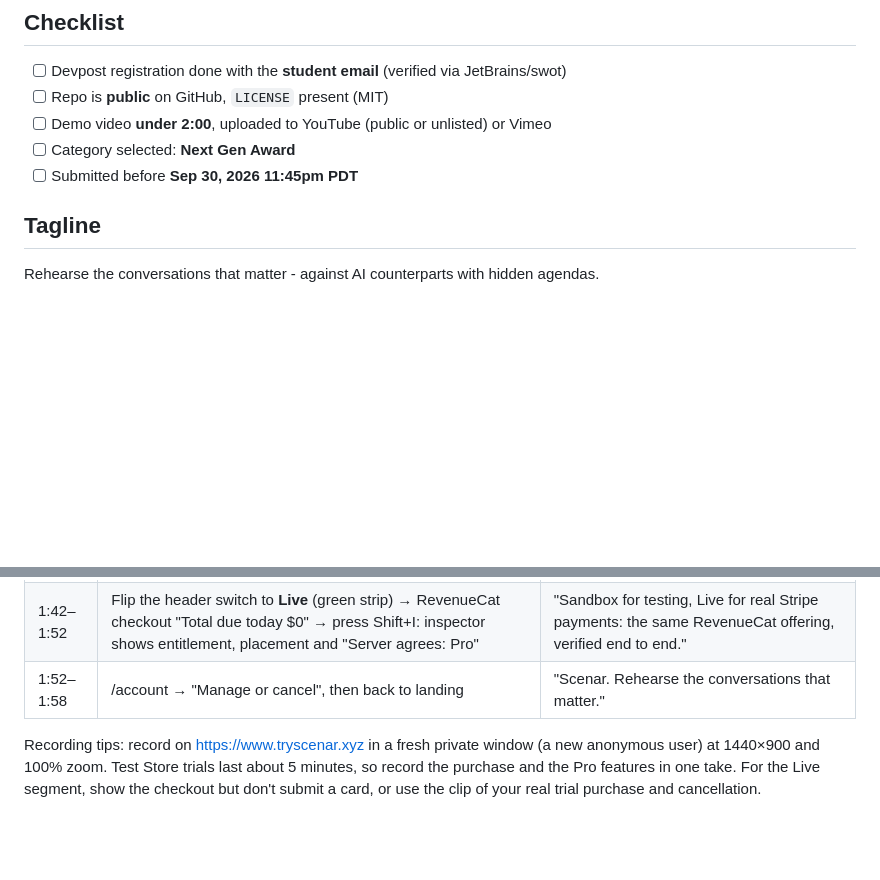
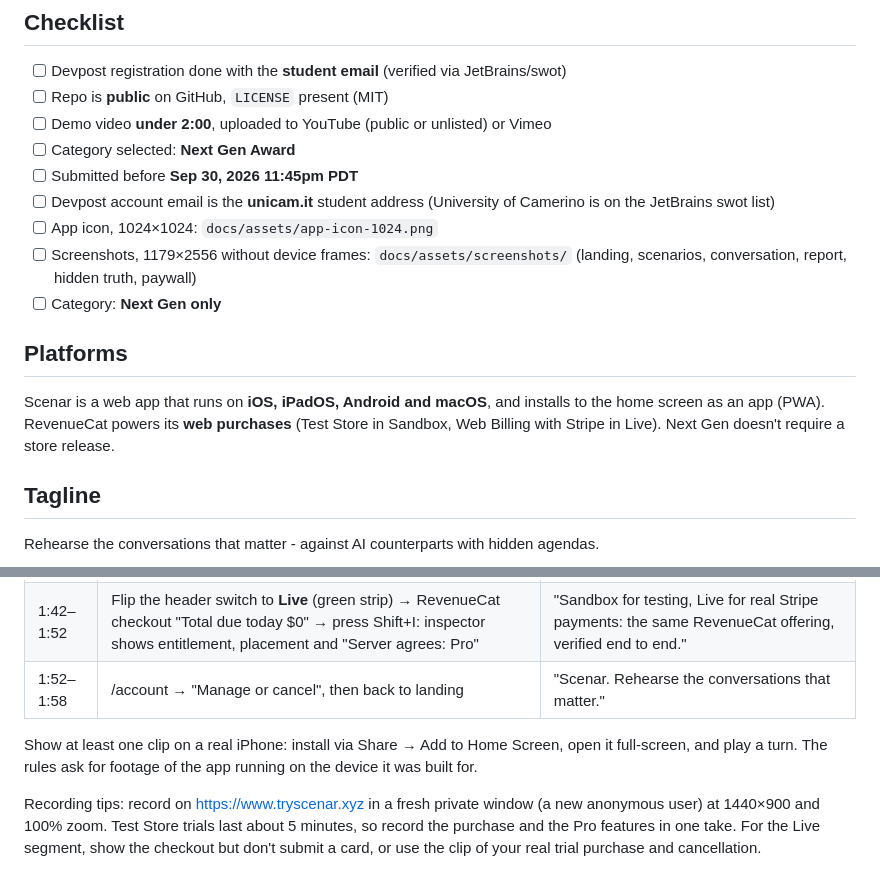
Before and after one commit to mrnetwork0001/scenar, a Markdown page: docs/SUBMISSION.md, 2 parts joined by grey strips. Drawn GitHub-style; blank space fills up the shorter version.

Commit message:
docs: document platforms, PWA install and the submission checklist
README states the supported platforms (iOS, iPadOS, Android, macOS) and how to install the app. The submission kit adds the student-email, icon, screenshot and category checklist items, a Platforms section, and an iPhone clip to the video plan.

```diff
--- a/docs/SUBMISSION.md
+++ b/docs/SUBMISSION.md
@@ -6,6 +6,13 @@
 - [ ] Demo video **under 2:00**, uploaded to YouTube (public or unlisted) or Vimeo
 - [ ] Category selected: **Next Gen Award**
 - [ ] Submitted before **Sep 30, 2026 11:45pm PDT**
+- [ ] Devpost account email is the **unicam.it** student address (University of Camerino is on the JetBrains swot list)
+- [ ] App icon, 1024×1024: `docs/assets/app-icon-1024.png`
+- [ ] Screenshots, 1179×2556 without device frames: `docs/assets/screenshots/` (landing, scenarios, conversation, report, hidden truth, paywall)
+- [ ] Category: **Next Gen only**
+
+## Platforms
+Scenar is a web app that runs on **iOS, iPadOS, Android and macOS**, and installs to the home screen as an app (PWA). RevenueCat powers its **web purchases** (Test Store in Sandbox, Web Billing with Stripe in Live). Next Gen doesn't require a store release.
 
 ## Tagline
 Rehearse the conversations that matter - against AI counterparts with hidden agendas.
@@ -54,6 +61,8 @@ Accounts that sync across devices, team plans for manager training cohorts, and
 | 1:42–1:52 | Flip the header switch to **Live** (green strip) → RevenueCat checkout "Total due today $0" → press Shift+I: inspector shows entitlement, placement and "Server agrees: Pro" | "Sandbox for testing, Live for real Stripe payments: the same RevenueCat offering, verified end to end." |
 | 1:52–1:58 | /account → "Manage or cancel", then back to landing | "Scenar. Rehearse the conversations that matter." |
 
+Show at least one clip on a real iPhone: install via Share → Add to Home Screen, open it full-screen, and play a turn. The rules ask for footage of the app running on the device it was built for.
+
 Recording tips: record on https://www.tryscenar.xyz in a fresh private window (a new anonymous user) at 1440×900 and 100% zoom. Test Store trials last about 5 minutes, so record the purchase and the Pro features in one take. For the Live segment, show the checkout but don't submit a card, or use the clip of your real trial purchase and cancellation.
 
 ## Design notes (for judges)
```
Also changed, not shown: README.md (+2 -0 lines).
